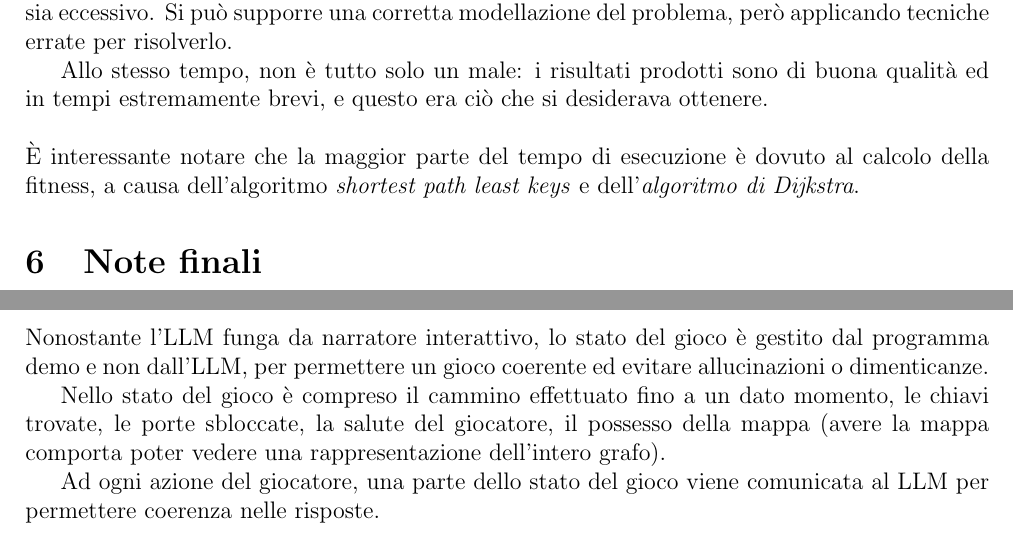
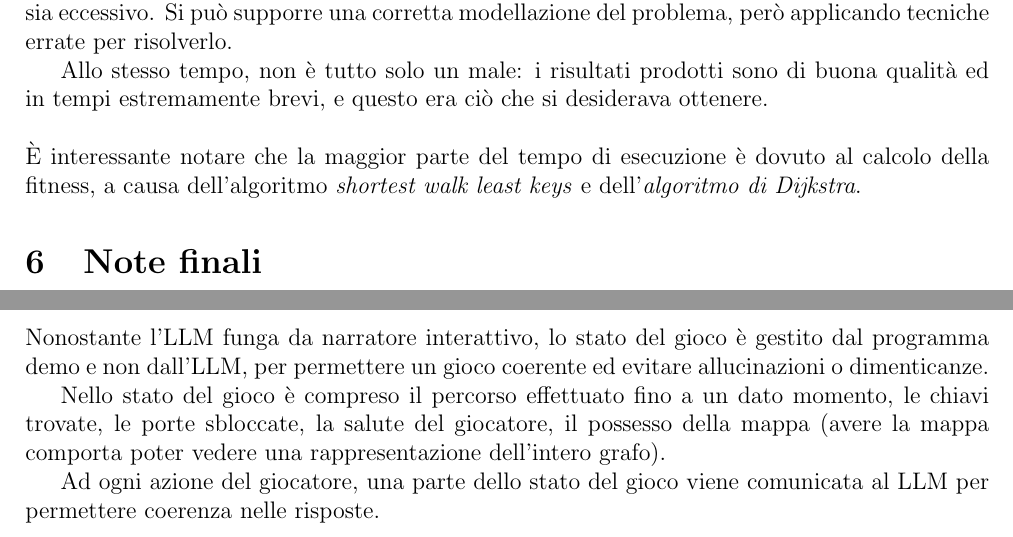
Before and after one commit to DanielVip3/zeldagen, a LaTeX document (docs/zeldagen.tex): two parts of page 14 of 15, joined at a grey line, cut so that both start at the same text. Compiled offline with pdfLaTeX.

Commit message:
♻️ Renamed "shortest path" to "shortest walk" The name was misleading!

```diff
--- a/docs/zeldagen.tex
+++ b/docs/zeldagen.tex
@@ -259,7 +259,7 @@ L'algoritmo non è rilevante al puro fine dell'agente intelligente, quindi l'app
     Validity \#1 & 1v & Il numero di stanze con tipo ``iniziale" deve essere $1$. & $= -100$ \\
     Validity \#2 & 2v & Il numero di stanze con tipo ``finale" deve essere $1$. & $= -100$ \\
     Validity \#3 & 3v & Il numero di archi entranti nella stanza di tipo ``finale" deve essere $1$, e di archi uscenti $0$. & $= -50$ \\
-    Validity \#4 & 6v & Deve essere stata trovata una qualunque soluzione mediante l'algoritmo \textit{shortest path least keys}. & $= -100$ \\
+    Validity \#4 & 6v & Deve essere stata trovata una qualunque soluzione mediante l'algoritmo \textit{shortest walk least keys}. & $= -100$ \\
     \parbox[c][1cm][t]{\dimexpr\linewidth-2\tabcolsep} {\vspace{0.05cm} La metrica 4v non ha corrispondente nella fitness poiché è garantita per il modo in cui è costruito e modificato il grafo. La metrica 5v è stata resa un \textit{criterio di penalità}.} & & & \\
     \end{tblr}
 \end{table}
@@ -298,9 +298,9 @@ L'algoritmo non è rilevante al puro fine dell'agente intelligente, quindi l'app
     \textbf{Criteri di premialità} & & & \\
     \textbf{Criterio} & \textbf{Metrica} & \textbf{Descrizione} & \textbf{Fitness} \\
     Reward \#1 & N/A & \textbf{Quantità di porte:} si aggiunge $1$ per ogni vicino di un nodo (sia entrante che uscente). & $+deg(v_i) \, , \, \forall v_i \in V$ \\
-    Reward \#2 & 3s & \textbf{Difficoltà bilanciata:} si aggiunge un quantitativo distribuito normalmente che segue il numero di stanze necessarie alla soluzione \textit{shortest path least keys} ($sp$ nella formula) rispetto alla metà del totale delle stanze. & $+5e^{-card(V)\left(\frac{\text{len(sp)} - \frac{card(V)}{2}}{\frac{card(V)}{2}}\right)^2}$
+    Reward \#2 & 3s & \textbf{Difficoltà bilanciata:} si aggiunge un quantitativo distribuito normalmente che segue il numero di stanze necessarie alla soluzione \textit{shortest walk least keys} ($sp$ nella formula) rispetto alla metà del totale delle stanze. & $+5e^{-card(V)\left(\frac{\text{len(sp)} - \frac{card(V)}{2}}{\frac{card(V)}{2}}\right)^2}$
  \\
-    Reward \#3 & 4s & \textbf{Non-linearità bilanciata:} si aggiunge un quantitativo distribuito normalmente che segue il \textit{fattore backtracking} ($bf$ nella formula, ossia il numero di stanze uniche ripetute nella soluzione \textit{shortest path least keys}) rispetto a $\frac{1}{4}$ del totale delle stanze. & $+5e^{-\frac{card(V)}{2}\left(\frac{bf - \frac{card(V)}{4}}{\frac{card(V)}{4}}\right)^2}$ \\
+    Reward \#3 & 4s & \textbf{Non-linearità bilanciata:} si aggiunge un quantitativo distribuito normalmente che segue il \textit{fattore backtracking} ($bf$ nella formula, ossia il numero di stanze uniche ripetute nella soluzione \textit{shortest walk least keys}) rispetto a $\frac{1}{4}$ del totale delle stanze. & $+5e^{-\frac{card(V)}{2}\left(\frac{bf - \frac{card(V)}{4}}{\frac{card(V)}{4}}\right)^2}$ \\
     Reward \#4 & 5s & \textbf{Ragionevolezza delle chiavi:} si aggiunge un quantitativo distribuito normalmente che segue il numero di stanze di tipo ``chiave" ($nkr$ nella formula) rispetto al numero di porte chiuse a chiave ($card(L)$). & $+5e^{-card(V)\left(\frac{nkr - card(L)}{card(L)}\right)^2}$ \\
     \end{tblr}
 \end{table}
@@ -419,7 +419,7 @@ I risultati ottenuti sono \textbf{ottimi}. Gli individui rappresentano quasi sem
 
 Allo stesso tempo, non è tutto solo un male: i risultati prodotti sono di buona qualità ed in tempi estremamente brevi, e questo era ciò che si desiderava ottenere.\\
 
-\noindent È interessante notare che la maggior parte del tempo di esecuzione è dovuto al calcolo della fitness, a causa dell'algoritmo \textit{shortest path least keys} e dell'\textit{algoritmo di Dijkstra}.
+\noindent È interessante notare che la maggior parte del tempo di esecuzione è dovuto al calcolo della fitness, a causa dell'algoritmo \textit{shortest walk least keys} e dell'\textit{algoritmo di Dijkstra}.
 
 \section{Note finali}
 
@@ -441,7 +441,7 @@ Il giocatore, invece, ha la possibilità di scegliere le porte da aprire tra le
 
 \noindent Nonostante l'LLM funga da narratore interattivo, lo stato del gioco è gestito dal programma demo e non dall'LLM, per permettere un gioco coerente ed evitare allucinazioni o dimenticanze.
 
-Nello stato del gioco è compreso il cammino effettuato fino a un dato momento, le chiavi trovate, le porte sbloccate, la salute del giocatore, il possesso della mappa (avere la mappa comporta poter vedere una rappresentazione dell'intero grafo).
+Nello stato del gioco è compreso il percorso effettuato fino a un dato momento, le chiavi trovate, le porte sbloccate, la salute del giocatore, il possesso della mappa (avere la mappa comporta poter vedere una rappresentazione dell'intero grafo).
 
 Ad ogni azione del giocatore, una parte dello stato del gioco viene comunicata al LLM per permettere  coerenza nelle risposte.\\
 
```
Also changed, not shown: docs/zeldagen.pdf, docs/zeldagen.tex (10 more changed lines), 1 other file.
